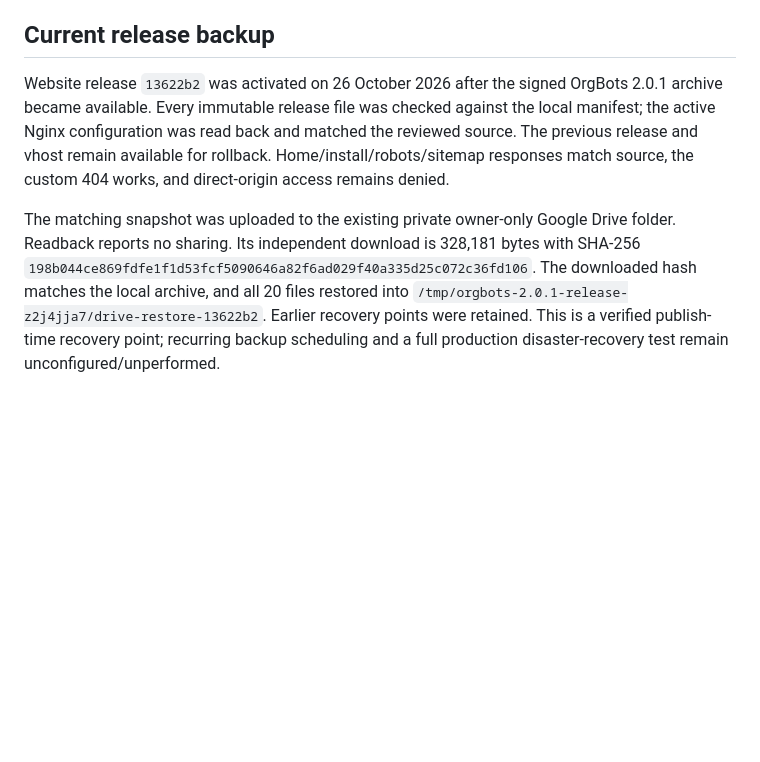
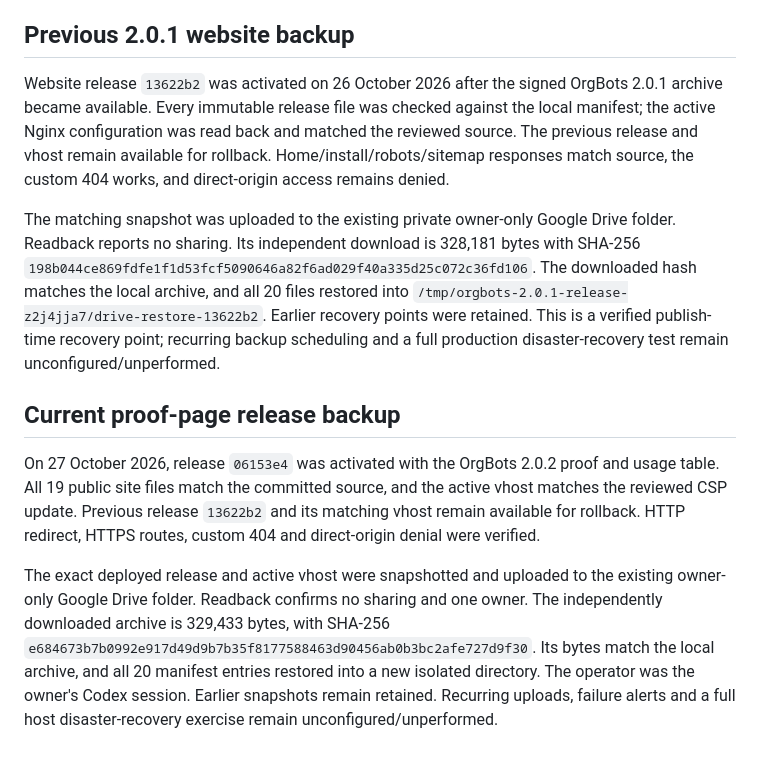
Before and after one commit to acememe7/Orgbot, a Markdown page: docs/orgbots-recovery.md, the part around the change. Rendered like a GitHub page; blank space fills up the shorter version.

```diff
--- a/docs/orgbots-recovery.md
+++ b/docs/orgbots-recovery.md
@@ -151,7 +151,7 @@ All 20 files passed manifest checks and restored into
 restriction; the older `414104c` archive is retained for historical rollback.
 No recurring upload, automatic retention deletion, or failure-alert job was enabled.
 
-## Current release backup
+## Previous 2.0.1 website backup
 
 Website release `13622b2` was activated on 26 October 2026 after the signed
 OrgBots 2.0.1 archive became available. Every immutable release file was checked
@@ -169,3 +169,21 @@ The downloaded hash matches the local archive, and all 20 files restored into
 Earlier recovery points were retained. This is a verified publish-time recovery
 point; recurring backup scheduling and a full production disaster-recovery test
 remain unconfigured/unperformed.
+
+
+## Current proof-page release backup
+
+On 27 October 2026, release `06153e4` was activated with the OrgBots 2.0.2
+proof and usage table. All 19 public site files match the committed source,
+and the active vhost matches the reviewed CSP update. Previous release
+`13622b2` and its matching vhost remain available for rollback. HTTP redirect,
+HTTPS routes, custom 404 and direct-origin denial were verified.
+
+The exact deployed release and active vhost were snapshotted and uploaded to
+the existing owner-only Google Drive folder. Readback confirms no sharing
+and one owner. The independently downloaded archive is 329,433 bytes, with
+SHA-256 `e684673b7b0992e917d49d9b7b35f8177588463d90456ab0b3bc2afe727d9f30`.
+Its bytes match the local archive, and all 20 manifest entries restored into
+a new isolated directory. The operator was the owner's Codex session.
+Earlier snapshots remain retained. Recurring uploads, failure alerts and a
+full host disaster-recovery exercise remain unconfigured/unperformed.
```
Also changed, not shown: docs/WEBSITE_DELIVERY.md (+35 -1 lines).
